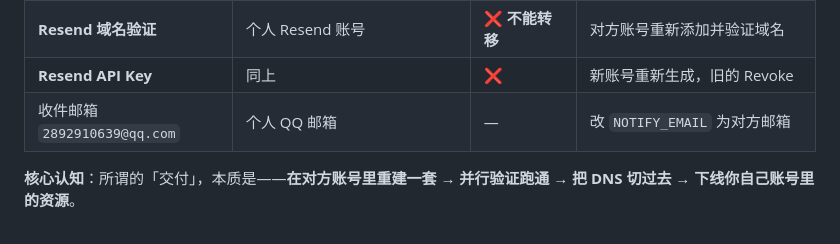
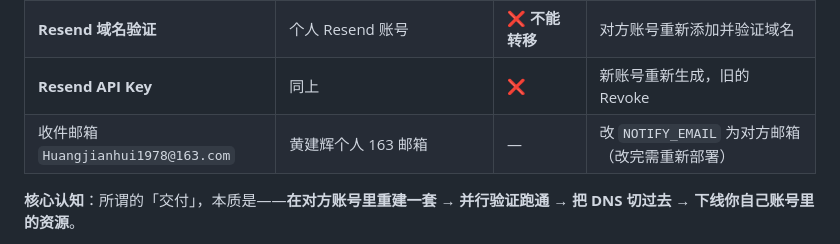
Before and after one commit to wuxueqin1225-source/fengyan-website, a Markdown page: 账号与系统交付手册.md, the part around the change. GitHub-like rendering.

```diff
--- a/账号与系统交付手册.md
+++ b/账号与系统交付手册.md
@@ -19,7 +19,7 @@
 | **Cloudflare 环境变量 / 密钥** | 同上 | ❌ | 新账号重新填三个变量 |
 | **Resend 域名验证** | 个人 Resend 账号 | ❌ **不能转移** | 对方账号重新添加并验证域名 |
 | **Resend API Key** | 同上 | ❌ | 新账号重新生成，旧的 Revoke |
-| 收件邮箱 `2892910639@qq.com` | 个人 QQ 邮箱 | — | 改 `NOTIFY_EMAIL` 为对方邮箱 |
+| 收件邮箱 `Huangjianhui1978@163.com` | 黄建辉个人 163 邮箱 | — | 改 `NOTIFY_EMAIL` 为对方邮箱（改完需重新部署） |
 
 **核心认知**：所谓的「交付」，本质是——**在对方账号里重建一套 → 并行验证跑通 → 把 DNS 切过去 → 下线你自己账号里的资源**。
 
```
Also changed, not shown: 部署全流程与运维手册.md (+9 -2 lines).
